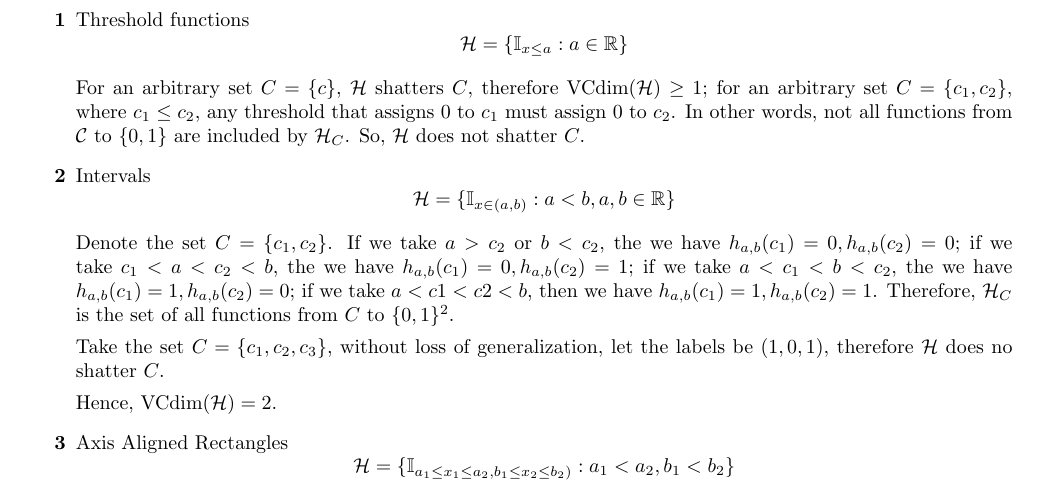
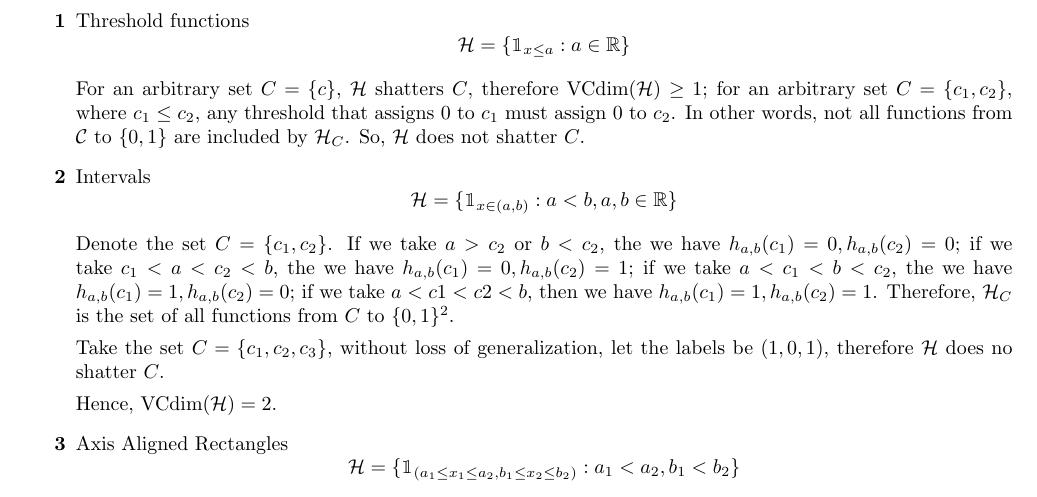
Before and after one commit to NewZsh/Notes-for-Learning-Theory, a LaTeX document (c2 VCdim.tex): part of page 4 of 4, cut so that both start at the same text. Compiled offline with pdfLaTeX.

Commit message:
Update c2 VCdim.tex

```diff
--- a/c2 VCdim.tex
+++ b/c2 VCdim.tex
@@ -98,14 +98,14 @@ If $\mathcal{H}$ is a class of infinite VC-dimension, then $\mathcal{H}$ is not
 	\begin{itemize}
 	\item [\textbf{1}] Threshold functions
 		\begin{equation*}
-		\mathcal{H}=\{\mathbb{I}_{x\leq a}:a\in\mathbb{R}\}
+		\mathcal{H}=\{\mathbbm{1}_{x\leq a}:a\in\mathbb{R}\}
 		\end{equation*}
 
 	For an arbitrary set $C=\{c\}$, $\mathcal{H}$ shatters $C$, therefore $\mathrm{VCdim}(\mathcal{H})\geq 1$; for an arbitrary set $C=\{c_1,c_2\}$, where $c_1\leq c_2$, any threshold that assigns 0 to $c_1$ must assign 0 to $c_2$. In other words, not all functions from $\mathcal{C}$ to $\{0,1\}$ are included by $\mathcal{H}_C$. So, $\mathcal{H}$ does not shatter $C$.
 
 	\item [\textbf{2}] Intervals
 		\begin{equation*}
-		\mathcal{H}=\{\mathbb{I}_{x\in(a,b)}:a<b,a,b\in\mathbb{R}\}
+		\mathcal{H}=\{\mathbbm{1}_{x\in(a,b)}:a<b,a,b\in\mathbb{R}\}
 		\end{equation*}
 
 	Denote the set $C=\{c_1, c_2\}$. If we take $a>c_2$ or $b<c_2$, the we have $h_{a,b}(c_1)=0, h_{a,b}(c_2)=0$; if we take $c_1<a<c_2<b$, the we have $h_{a,b}(c_1)=0, h_{a,b}(c_2)=1$; if we take $a<c_1<b<c_2$, the we have $h_{a,b}(c_1)=1, h_{a,b}(c_2)=0$; if we take $a<c1<c2<b$, then we have $h_{a,b}(c_1)=1, h_{a,b}(c_2)=1$. Therefore, $\mathcal{H}_C$ is the set of all functions from $C$ to $\{0,1\}^2$.
@@ -116,7 +116,7 @@ If $\mathcal{H}$ is a class of infinite VC-dimension, then $\mathcal{H}$ is not
 
 	\item [\textbf{3}] Axis Aligned Rectangles
 		\begin{equation*}
-		\mathcal{H}=\{\mathbb{I}_{a_1\leq x_1\leq a_2,b_1\leq x_2\leq b_2)}:a_1<a_2,b_1<b_2\}
+		\mathcal{H}=\{\mathbbm{1}_{(a_1\leq x_1\leq a_2,b_1\leq x_2\leq b_2)}:a_1<a_2,b_1<b_2\}
 		\end{equation*}
 
 	Any set with 4 points can be shattered. Take the set with 5 points. Suppose that there is 1 point (labelled as 0) surrounded by 4 points (labelled as 1), it cannot be shattered. Hence, $\mathrm{VCdim}(\mathcal{H})=4$.
```
